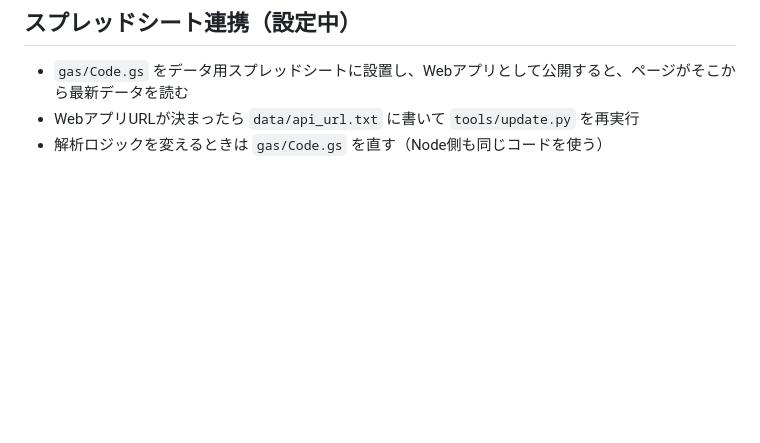
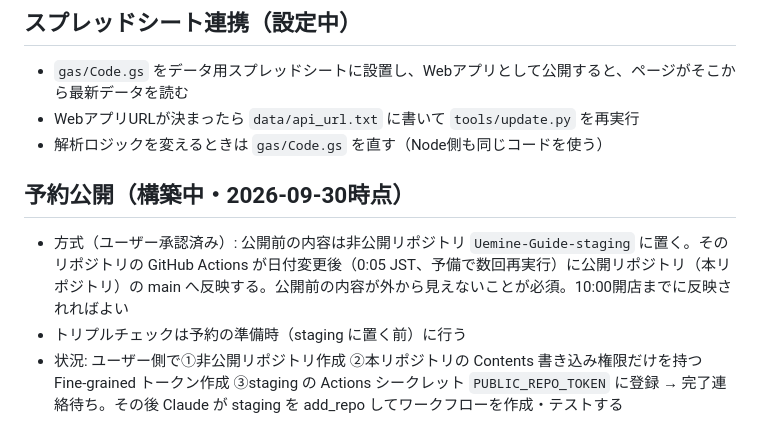
Before and after one commit to u1825pctstk69/Uemine-Guide, a Markdown page: CLAUDE.md, the part around the change. Rendered like a GitHub page; blank space fills up the shorter version.

Commit message:
予約公開の方針と進捗を記録
Co-Authored-By: Claude Opus 5.5 <noreply@anthropic.com>
Claude-Session: https://claude.ai/code/session_01XNx6wtJYWL6y1542hXK9oG

```diff
--- a/CLAUDE.md
+++ b/CLAUDE.md
@@ -72,3 +72,9 @@ URLは固定。QRコードは印刷済み・貼付予定なので URL・パス
 - `gas/Code.gs` をデータ用スプレッドシートに設置し、Webアプリとして公開すると、ページがそこから最新データを読む
 - WebアプリURLが決まったら `data/api_url.txt` に書いて `tools/update.py` を再実行
 - 解析ロジックを変えるときは `gas/Code.gs` を直す（Node側も同じコードを使う）
+
+## 予約公開（構築中・2026-09-30時点）
+
+- 方式（ユーザー承認済み）: 公開前の内容は非公開リポジトリ `Uemine-Guide-staging` に置く。そのリポジトリの GitHub Actions が日付変更後（0:05 JST、予備で数回再実行）に公開リポジトリ（本リポジトリ）の main へ反映する。公開前の内容が外から見えないことが必須。10:00開店までに反映されればよい
+- トリプルチェックは予約の準備時（staging に置く前）に行う
+- 状況: ユーザー側で①非公開リポジトリ作成 ②本リポジトリの Contents 書き込み権限だけを持つ Fine-grained トークン作成 ③staging の Actions シークレット `PUBLIC_REPO_TOKEN` に登録 → 完了連絡待ち。その後 Claude が staging を add_repo してワークフローを作成・テストする
```
